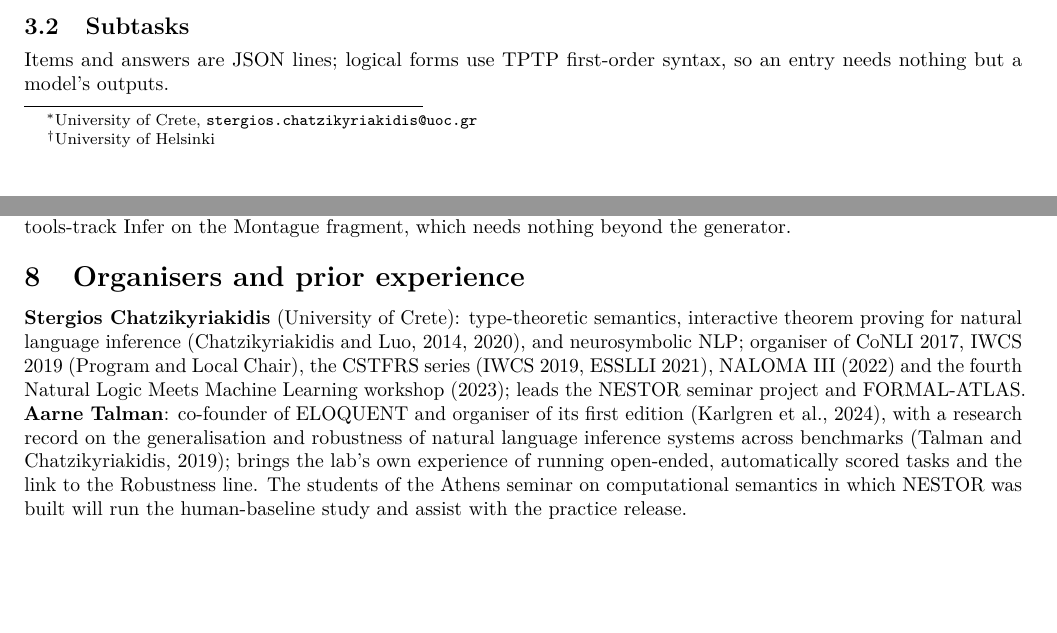
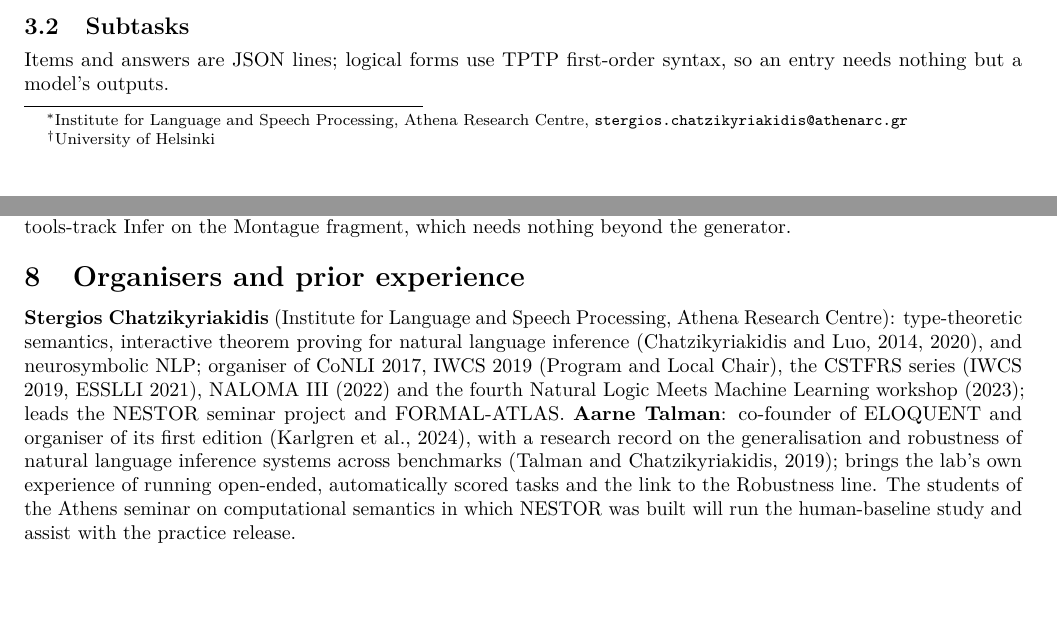
Before and after one commit to StergiosCha/fragments-task, a LaTeX document (proposal/fragments_eloquent.tex): two parts of pages 1 and 3 of 4, joined at a grey line, cut so that both start at the same text. Compiled offline with pdfLaTeX.

Commit message:
Affiliation: ILSP, Athena Research Centre

```diff
--- a/proposal/fragments_eloquent.tex
+++ b/proposal/fragments_eloquent.tex
@@ -22,7 +22,7 @@
 
 \title{\textbf{Fragments}: Can a Language Model Learn a Language from Its Specification Alone?\\[3pt]
 \large A task proposal for the ELOQUENT lab at CLEF 2027}
-\author{Stergios Chatzikyriakidis\thanks{University of Crete, \texttt{stergios.chatzikyriakidis@uoc.gr}}
+\author{Stergios Chatzikyriakidis\thanks{Institute for Language and Speech Processing, Athena Research Centre, \texttt{stergios.chatzikyriakidis@athenarc.gr}}
 \and Aarne Talman\thanks{University of Helsinki}}
 \date{\vspace{-4pt}Draft of 29 September 2026}
 
@@ -105,7 +105,7 @@ Summer 2027 & task overview paper; working notes \\
 Existing infrastructure: the NESTOR pipeline (natural language to FOL and Coq, Prover9/Mace4 scoring, four experimental conditions, a student evaluation protocol, containerised), built in the first organiser's seminar on computational semantics in Athens; a deployed Coq checker service; the FORMAL-ATLAS library; GF and the Resource Grammar Library for the multilingual variants. The one new component is the fragment generator (about a week of work) and, if the no-tools track runs in the first edition, the ten-rule proof checker. Compute for scoring is negligible: provers with timeouts on a few thousand items. A minimal viable first edition is Parse, Interpret and the tools-track Infer on the Montague fragment, which needs nothing beyond the generator.
 
 \section{Organisers and prior experience}
-\textbf{Stergios Chatzikyriakidis} (University of Crete): type-theoretic semantics, interactive theorem proving for natural language inference \citep{chatzikyriakidis2014,chatzikyriakidis2020}, and neurosymbolic NLP; organiser of CoNLI 2017, IWCS 2019 (Program and Local Chair), the CSTFRS series (IWCS 2019, ESSLLI 2021), NALOMA III (2022) and the fourth Natural Logic Meets Machine Learning workshop (2023); leads the NESTOR seminar project and FORMAL-ATLAS. \textbf{Aarne Talman}: co-founder of ELOQUENT and organiser of its first edition \citep{karlgren2024eloquent}, with a research record on the generalisation and robustness of natural language inference systems across benchmarks \citep{talman2019generalization}; brings the lab's own experience of running open-ended, automatically scored tasks and the link to the Robustness line. The students of the Athens seminar on computational semantics in which NESTOR was built will run the human-baseline study and assist with the practice release.
+\textbf{Stergios Chatzikyriakidis} (Institute for Language and Speech Processing, Athena Research Centre): type-theoretic semantics, interactive theorem proving for natural language inference \citep{chatzikyriakidis2014,chatzikyriakidis2020}, and neurosymbolic NLP; organiser of CoNLI 2017, IWCS 2019 (Program and Local Chair), the CSTFRS series (IWCS 2019, ESSLLI 2021), NALOMA III (2022) and the fourth Natural Logic Meets Machine Learning workshop (2023); leads the NESTOR seminar project and FORMAL-ATLAS. \textbf{Aarne Talman}: co-founder of ELOQUENT and organiser of its first edition \citep{karlgren2024eloquent}, with a research record on the generalisation and robustness of natural language inference systems across benchmarks \citep{talman2019generalization}; brings the lab's own experience of running open-ended, automatically scored tasks and the link to the Robustness line. The students of the Athens seminar on computational semantics in which NESTOR was built will run the human-baseline study and assist with the practice release.
 
 \section{New activity, relation to other efforts, and risks}
 Fragments is a new task, not a continuation. It is complementary to Voight-Kampff (from which it borrows the builder/breaker design) and to the Robustness task (consistency across paraphrase; here consistency across variants with the semantics provably held fixed). It is also complementary to a workshop proposal by the first organiser (LingEmbed, EACL 2027), which asks whether a linguistic theory compiled \emph{inside} a model helps; Fragments hands the theory to an unmodified model as input and measures the in-context ceiling such a module has to beat, and never scores one theory against another.
```
Also changed, not shown: lab-materials/task_page.md (+1 -1 lines), README.md, proposal/fragments_eloquent.pdf.
